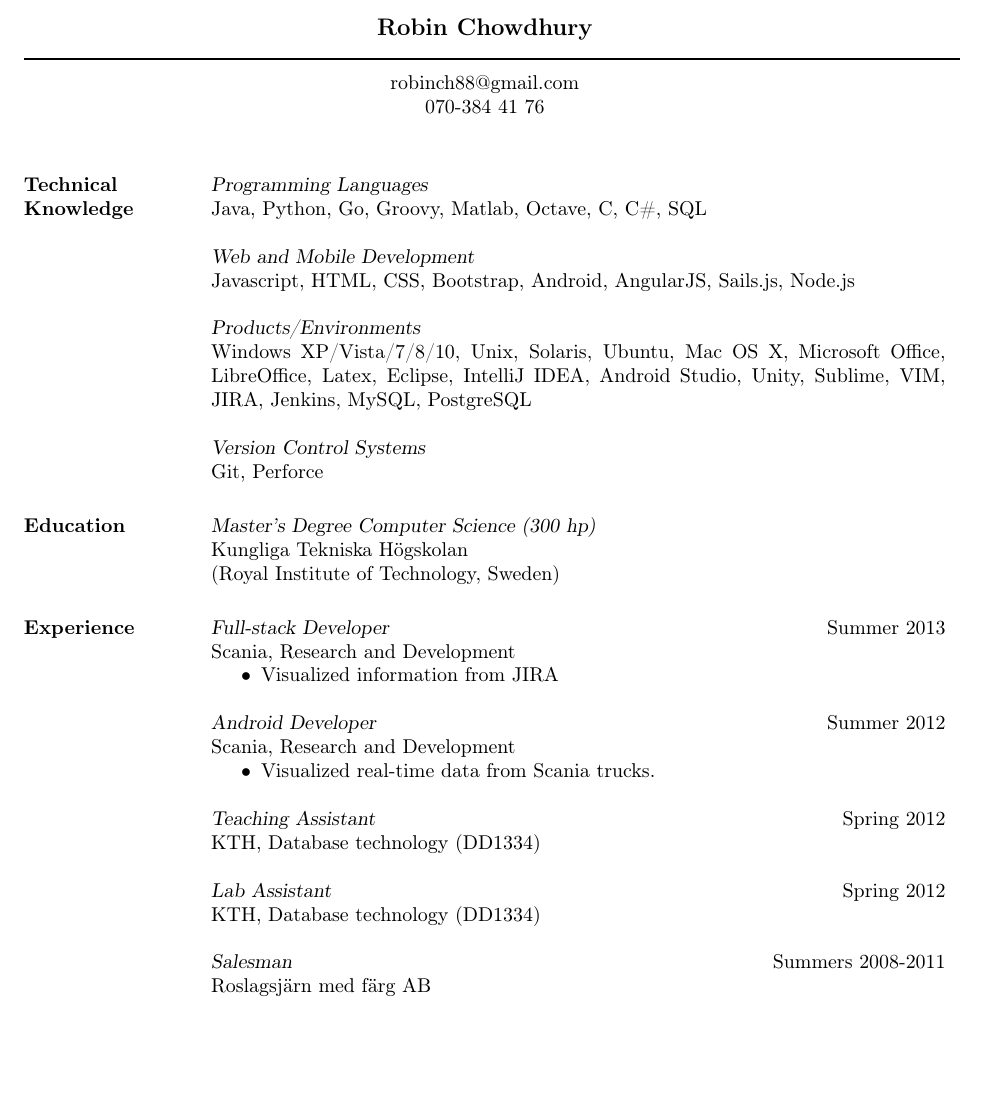
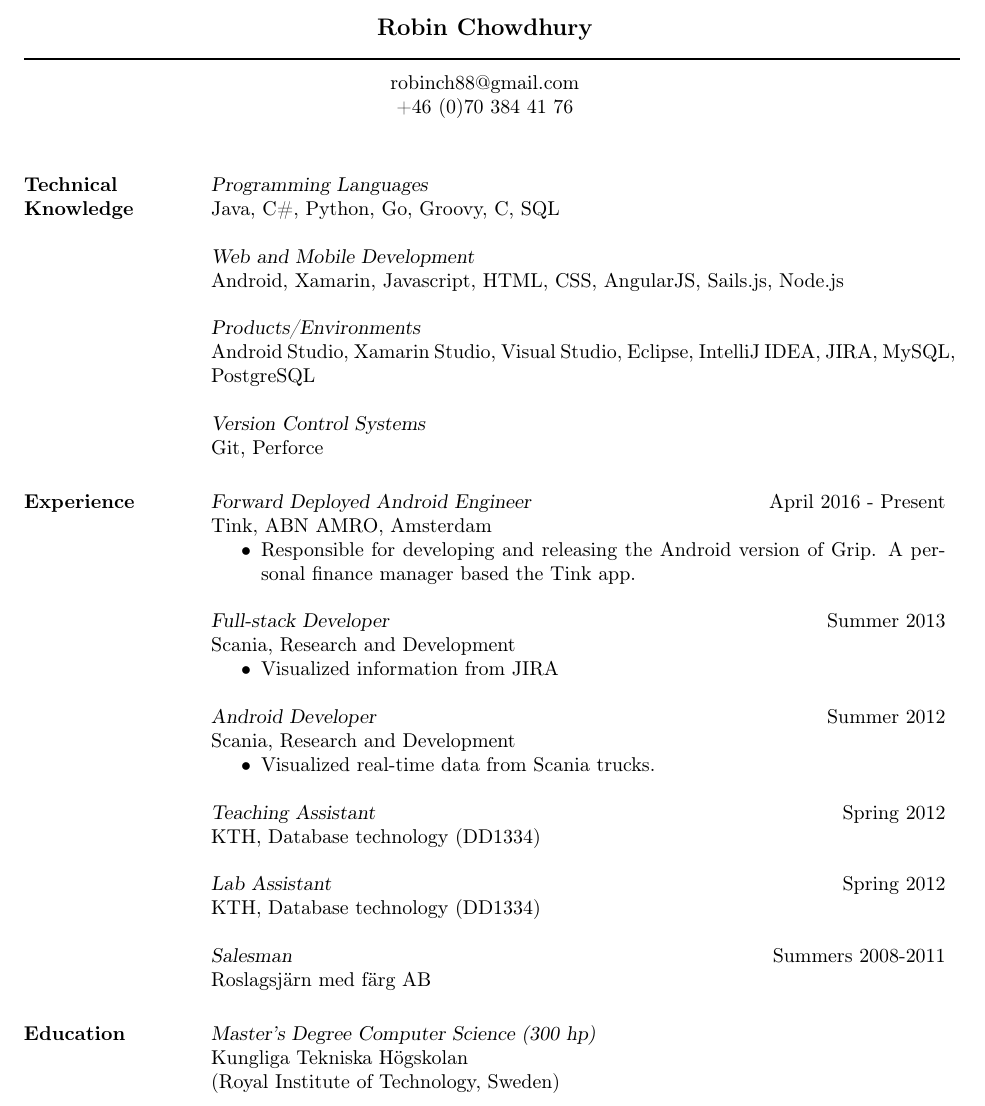
Before and after one commit to robinch/cv, a LaTeX CV (cv_eng.tex): part of page 1 of 2, cut so that both start at the same text, the shorter picture padded with empty space. Compiled offline with pdfLaTeX.

```diff
--- a/cv_eng.tex
+++ b/cv_eng.tex
@@ -41,7 +41,7 @@
 \moveleft\hoffset\vbox{\hrule width\resumewidth height 1pt}\smallskip % Horizontal line after name; adjust line thickness by changing the '1pt'
 
 \moveleft.5\hoffset\centerline{robinch88@gmail.com} % Your address
-\moveleft.5\hoffset\centerline{070-384 41 76}
+\moveleft.5\hoffset\centerline{+46 (0)70 384 41 76}
 
 %----------------------------------------------------------------------------------------
 
@@ -54,27 +54,16 @@
 \section{Technical Knowledge}
 
 {\sl Programming Languages} \\
-Java, Python, Go, Groovy, Matlab, Octave, C, C\#, SQL
+Java, C\#, Python, Go, Groovy, C, SQL
 
 {\sl Web and Mobile Development} \\
-Javascript, HTML, CSS, Bootstrap, Android, AngularJS, Sails.js, Node.js
+Android, Xamarin, Javascript, HTML, CSS, AngularJS, Sails.js, Node.js
 
 {\sl Products/Environments} \\
-Windows XP/Vista/7/8/10, Unix, Solaris, Ubuntu, Mac OS X, Microsoft Office, LibreOffice, Latex, Eclipse, IntelliJ IDEA, Android Studio, Unity, Sublime, VIM, JIRA, Jenkins, MySQL, PostgreSQL
+Android Studio, Xamarin Studio, Visual Studio, Eclipse, IntelliJ IDEA, JIRA, MySQL, PostgreSQL
 
 {\sl Version Control Systems} \\
 Git, Perforce
-
-
-%----------------------------------------------------------------------------------------
-%	EDUCATION SECTION
-%----------------------------------------------------------------------------------------
-
-\section{Education}
-
-{\sl Master's Degree Computer Science (300 hp)} \\
-Kungliga Tekniska Högskolan \\
-(Royal Institute of Technology, Sweden)
 
 
 %----------------------------------------------------------------------------------------
@@ -82,6 +71,12 @@
 %----------------------------------------------------------------------------------------
 
 \section{Experience}
+
+{\sl Forward Deployed Android Engineer} \hfill April 2016 - Present \\
+Tink, ABN AMRO, Amsterdam
+\begin{itemize} \itemsep -2pt % Reduce space between items
+\item Responsible for developing and releasing the Android version of Grip. A personal finance manager based the Tink app.
+\end{itemize}
 
 {\sl Full-stack Developer} \hfill Summer 2013 \\
 Scania, Research and Development
@@ -103,6 +98,18 @@
 
 {\sl Salesman} \hfill Summers 2008-2011 \\
 Roslagsjärn med färg AB
+
+
+%----------------------------------------------------------------------------------------
+%	EDUCATION SECTION
+%----------------------------------------------------------------------------------------
+
+\section{Education}
+
+{\sl Master's Degree Computer Science (300 hp)} \\
+Kungliga Tekniska Högskolan \\
+(Royal Institute of Technology, Sweden)
+
 
 %----------------------------------------------------------------------------------------
 %	Projekt
```
Also changed, not shown: cv_eng.pdf.
